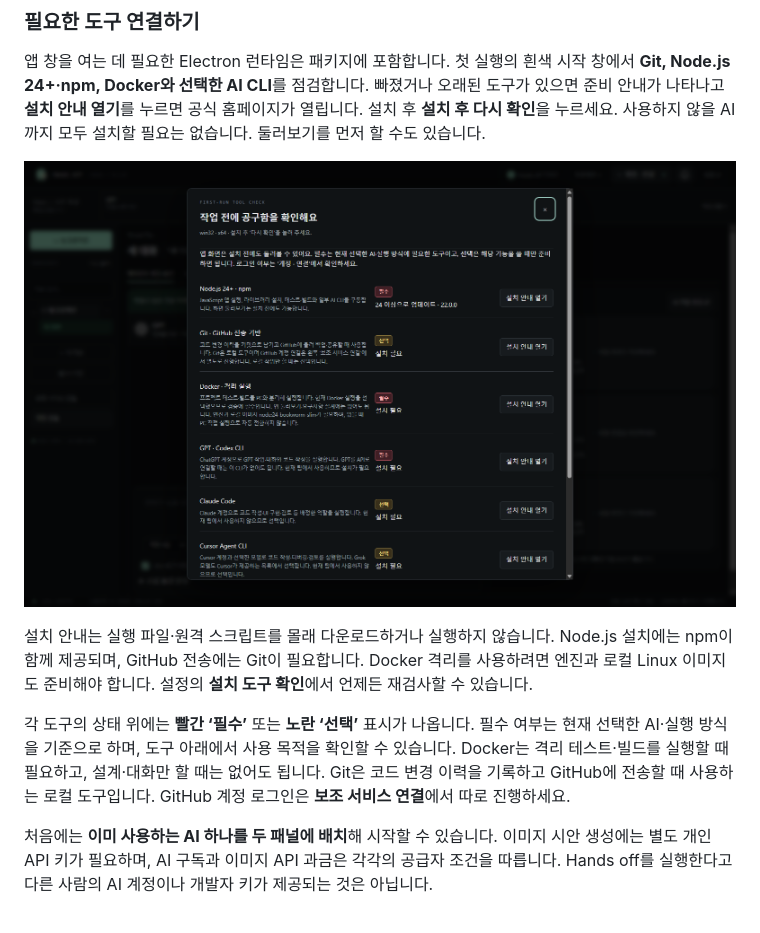
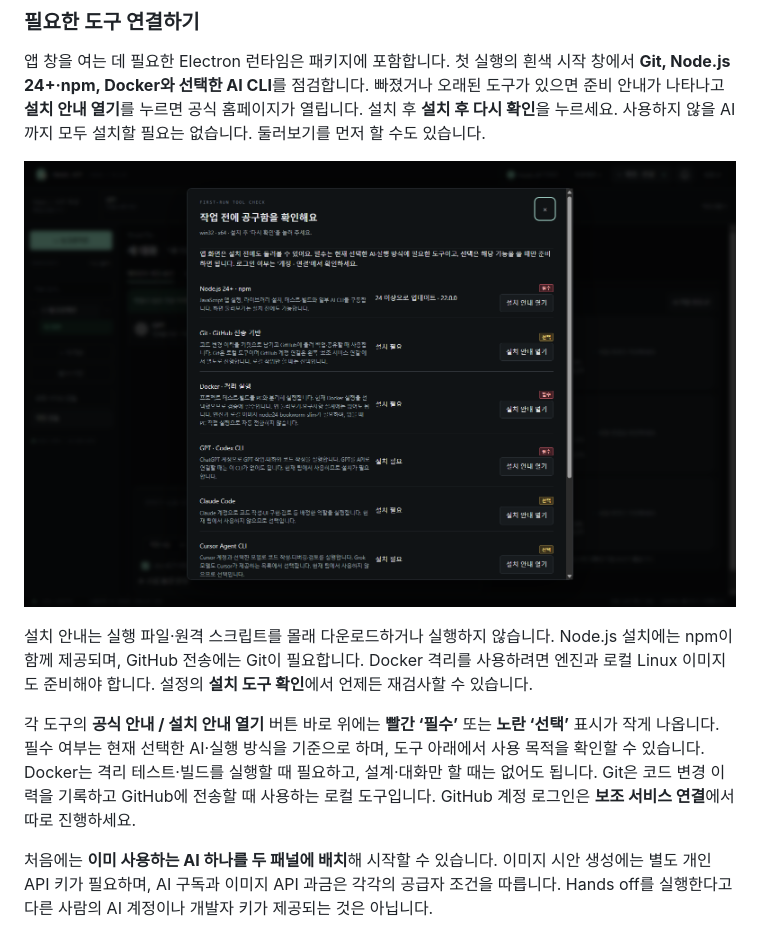
Before and after one commit to ccw00325-spec/Hands_off_system, a Markdown page: README.md, the part around the change. GitHub-like rendering; pictures changed too: docs/screenshots/prerequisites.png.

```diff
--- a/README.md
+++ b/README.md
@@ -46,7 +46,7 @@ AI마다 같은 요구사항을 다시 설명하고, 한쪽에서 만든 코드
 
 설치 안내는 실행 파일·원격 스크립트를 몰래 다운로드하거나 실행하지 않습니다. Node.js 설치에는 npm이 함께 제공되며, GitHub 전송에는 Git이 필요합니다. Docker 격리를 사용하려면 엔진과 로컬 Linux 이미지도 준비해야 합니다. 설정의 **설치 도구 확인**에서 언제든 재검사할 수 있습니다.
 
-각 도구의 상태 위에는 **빨간 ‘필수’** 또는 **노란 ‘선택’** 표시가 나옵니다. 필수 여부는 현재 선택한 AI·실행 방식을 기준으로 하며, 도구 아래에서 사용 목적을 확인할 수 있습니다. Docker는 격리 테스트·빌드를 실행할 때 필요하고, 설계·대화만 할 때는 없어도 됩니다. Git은 코드 변경 이력을 기록하고 GitHub에 전송할 때 사용하는 로컬 도구입니다. GitHub 계정 로그인은 **보조 서비스 연결**에서 따로 진행하세요.
+각 도구의 **공식 안내 / 설치 안내 열기** 버튼 바로 위에는 **빨간 ‘필수’** 또는 **노란 ‘선택’** 표시가 작게 나옵니다. 필수 여부는 현재 선택한 AI·실행 방식을 기준으로 하며, 도구 아래에서 사용 목적을 확인할 수 있습니다. Docker는 격리 테스트·빌드를 실행할 때 필요하고, 설계·대화만 할 때는 없어도 됩니다. Git은 코드 변경 이력을 기록하고 GitHub에 전송할 때 사용하는 로컬 도구입니다. GitHub 계정 로그인은 **보조 서비스 연결**에서 따로 진행하세요.
 
 처음에는 **이미 사용하는 AI 하나를 두 패널에 배치**해 시작할 수 있습니다. 이미지 시안 생성에는 별도 개인 API 키가 필요하며, AI 구독과 이미지 API 과금은 각각의 공급자 조건을 따릅니다. Hands off를 실행한다고 다른 사람의 AI 계정이나 개발자 키가 제공되는 것은 아닙니다.
 
```
Also changed, not shown: VALIDATION.md (+7 -1 lines), 3 other files.
